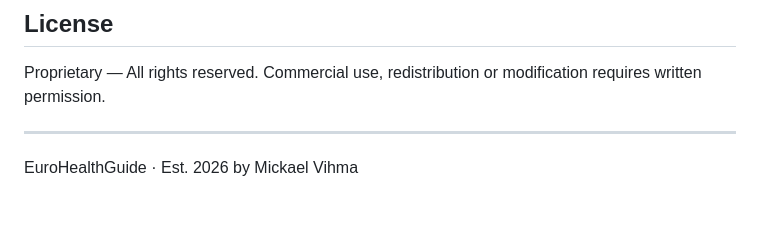
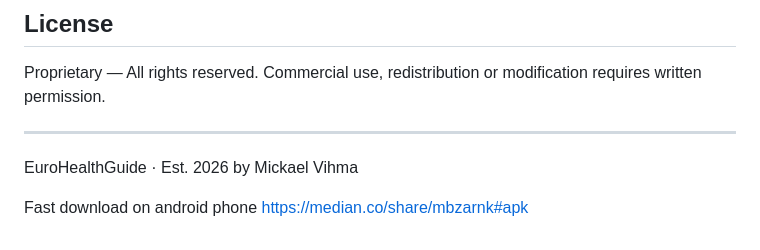
Before and after one commit to MVihma/-eurohealthguide, a Markdown page: README.md, the part around the change. Drawn GitHub-style; blank space fills up the shorter version.

Commit message:
Add download link for Android APK
Added a link for fast download on Android phones.

```diff
--- a/README.md
+++ b/README.md
@@ -153,3 +153,5 @@ Commercial use, redistribution or modification requires written permission.
 ---
 
 EuroHealthGuide · Est. 2026 by Mickael Vihma
+
+Fast download on android phone https://median.co/share/mbzarnk#apk
```
